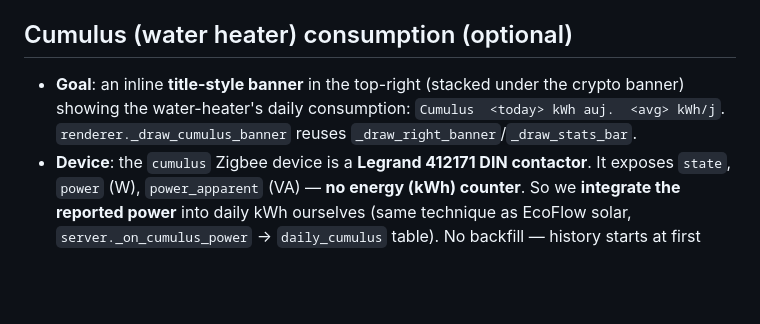
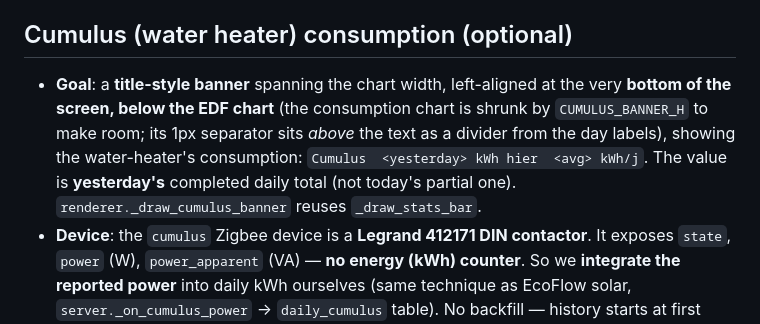
Before and after one commit to moifort/home-dashboard, a Markdown page: CLAUDE.md, the part around the change. Drawn GitHub-style; blank space fills up the shorter version.

```diff
--- a/CLAUDE.md
+++ b/CLAUDE.md
@@ -133,7 +133,7 @@ Before pushing, verify and update as needed:
 
 ## Cumulus (water heater) consumption (optional)
 
-- **Goal**: an inline **title-style banner** in the top-right (stacked under the crypto banner) showing the water-heater's daily consumption: `Cumulus  <today> kWh auj.  <avg> kWh/j`. `renderer._draw_cumulus_banner` reuses `_draw_right_banner`/`_draw_stats_bar`.
+- **Goal**: a **title-style banner** spanning the chart width, left-aligned at the very **bottom of the screen, below the EDF chart** (the consumption chart is shrunk by `CUMULUS_BANNER_H` to make room; its 1px separator sits *above* the text as a divider from the day labels), showing the water-heater's consumption: `Cumulus  <yesterday> kWh hier  <avg> kWh/j`. The value is **yesterday's** completed daily total (not today's partial one). `renderer._draw_cumulus_banner` reuses `_draw_stats_bar`.
 - **Device**: the `cumulus` Zigbee device is a **Legrand 412171 DIN contactor**. It exposes `state`, `power` (W), `power_apparent` (VA) — **no energy (kWh) counter**. So we **integrate the reported power** into daily kWh ourselves (same technique as EcoFlow solar, `server._on_cumulus_power` → `daily_cumulus` table). No backfill — history starts at first connection.
 - **Data source**: the Zigbee2MQTT broker (mosquitto). Subscribe to `zigbee2mqtt/cumulus`, read `power` from the JSON. The contactor publishes on change; we also re-request it (`{"power":""}` on `zigbee2mqtt/cumulus/get`) every 60s so integration keeps getting samples during steady heating. Client in `cumulus_client.py`.
 - **Networking**: dashboard is in `network_mode: bridge`, so it reaches the broker via its **LAN IP** (`192.168.1.50:1883`), anonymous (no MQTT auth configured in Z2M).
```
Also changed, not shown: CHANGELOG.md (+5 -0 lines), README.md (+3 -3 lines), docs/preview.png, 2 other files.
